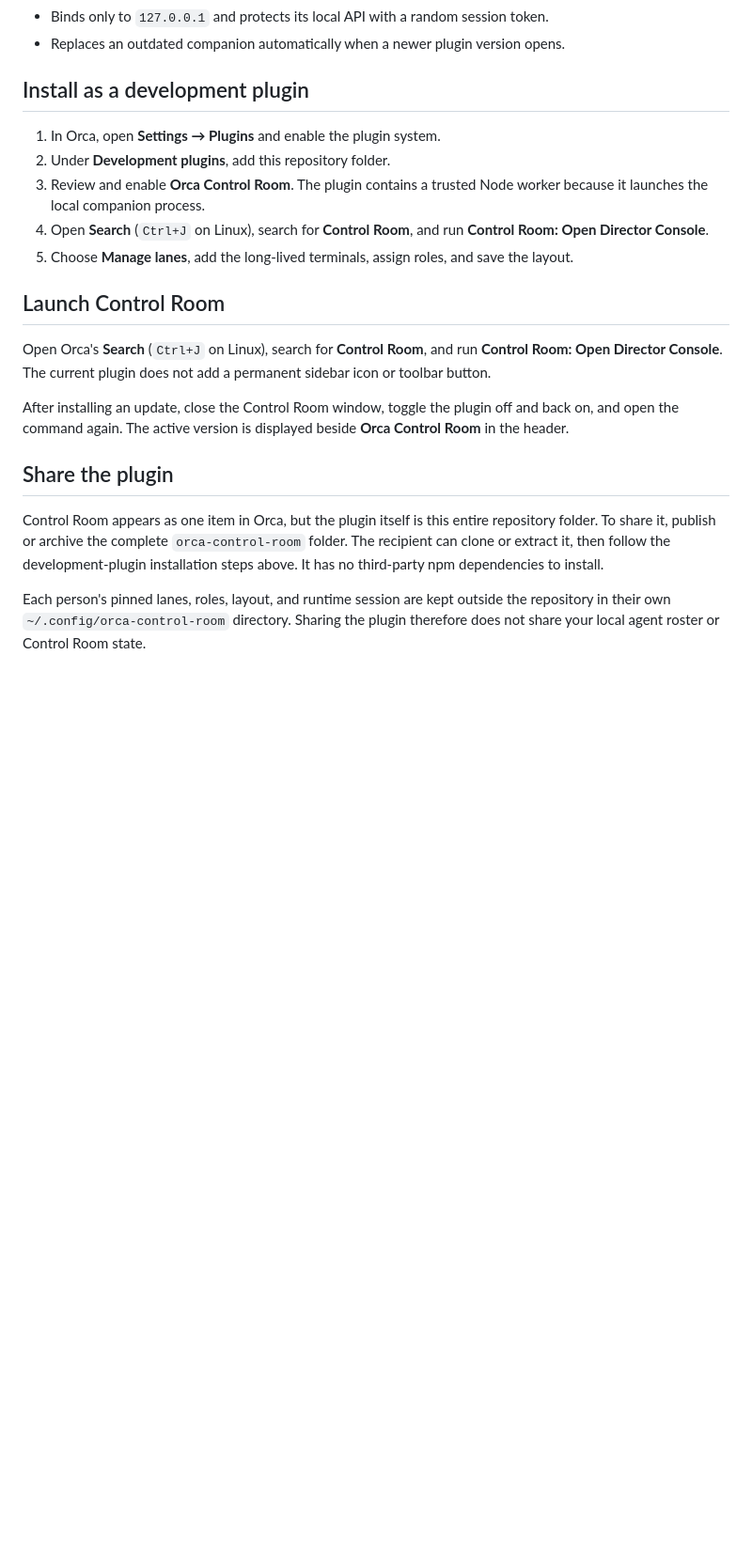
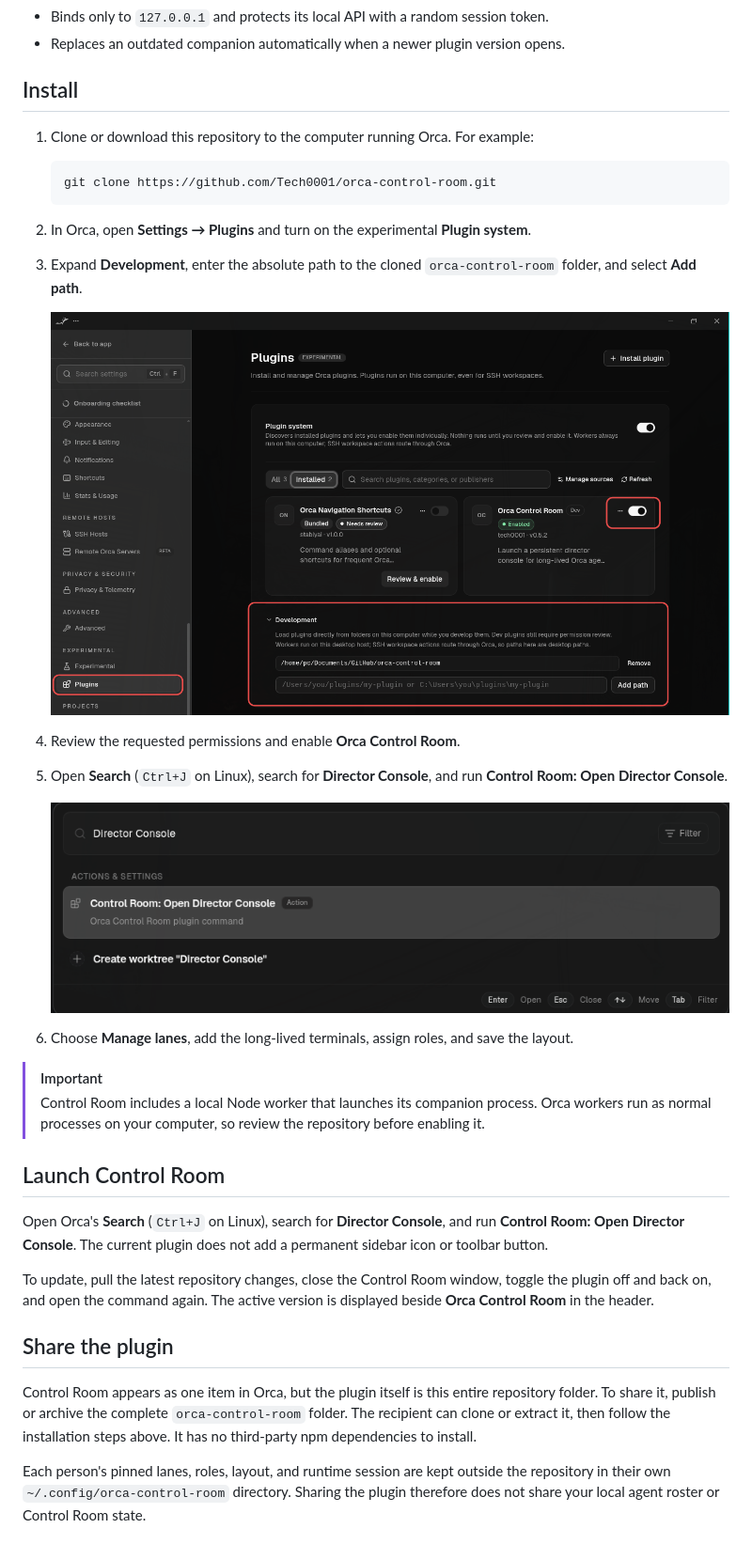
Before and after one commit to Tech0001/orca-control-room, a Markdown page: README.md, the part around one of its changes. Shown at 94% size. Drawn GitHub-style; pictures changed too: docs/images/install-development-plugin.png (added), docs/images/launch-control-room.png (added); blank space fills up the shorter version.

Commit message:
docs: add visual installation guide

````diff
--- a/README.md
+++ b/README.md
@@ -40,30 +42,47 @@ the primary view.
 - Binds only to `127.0.0.1` and protects its local API with a random session token.
 - Replaces an outdated companion automatically when a newer plugin version opens.
 
-## Install as a development plugin
+## Install
 
-1. In Orca, open **Settings → Plugins** and enable the plugin system.
-2. Under **Development plugins**, add this repository folder.
-3. Review and enable **Orca Control Room**. The plugin contains a trusted Node worker because it
-   launches the local companion process.
-4. Open **Search** (`Ctrl+J` on Linux), search for **Control Room**, and run
+1. Clone or download this repository to the computer running Orca. For example:
+
+   ```bash
+   git clone https://github.com/Tech0001/orca-control-room.git
+   ```
+
+2. In Orca, open **Settings → Plugins** and turn on the experimental **Plugin system**.
+3. Expand **Development**, enter the absolute path to the cloned `orca-control-room` folder, and
+   select **Add path**.
+
+   ![Orca plugin settings with the Development path and Control Room enable switch highlighted](docs/images/install-development-plugin.png)
+
+4. Review the requested permissions and enable **Orca Control Room**.
+5. Open **Search** (`Ctrl+J` on Linux), search for **Director Console**, and run
    **Control Room: Open Director Console**.
-5. Choose **Manage lanes**, add the long-lived terminals, assign roles, and save the layout.
+
+   ![Launching Control Room from Orca Search](docs/images/launch-control-room.png)
+
+6. Choose **Manage lanes**, add the long-lived terminals, assign roles, and save the layout.
+
+> [!IMPORTANT]
+> Control Room includes a local Node worker that launches its companion process. Orca workers run
+> as normal processes on your computer, so review the repository before enabling it.
 
 ## Launch Control Room
 
-Open Orca's **Search** (`Ctrl+J` on Linux), search for **Control Room**, and run
+Open Orca's **Search** (`Ctrl+J` on Linux), search for **Director Console**, and run
 **Control Room: Open Director Console**. The current plugin does not add a permanent sidebar icon
 or toolbar button.
 
-After installing an update, close the Control Room window, toggle the plugin off and back on, and
-open the command again. The active version is displayed beside **Orca Control Room** in the header.
+To update, pull the latest repository changes, close the Control Room window, toggle the plugin off
+and back on, and open the command again. The active version is displayed beside
+**Orca Control Room** in the header.
 
 ## Share the plugin
 
 Control Room appears as one item in Orca, but the plugin itself is this entire repository folder.
 To share it, publish or archive the complete `orca-control-room` folder. The recipient can clone or
-extract it, then follow the development-plugin installation steps above. It has no third-party npm
+extract it, then follow the installation steps above. It has no third-party npm
 dependencies to install.
 
 Each person's pinned lanes, roles, layout, and runtime session are kept outside the repository in
````
Also changed, not shown: other parts of README.md (+2 -0 lines), 1 other file.
